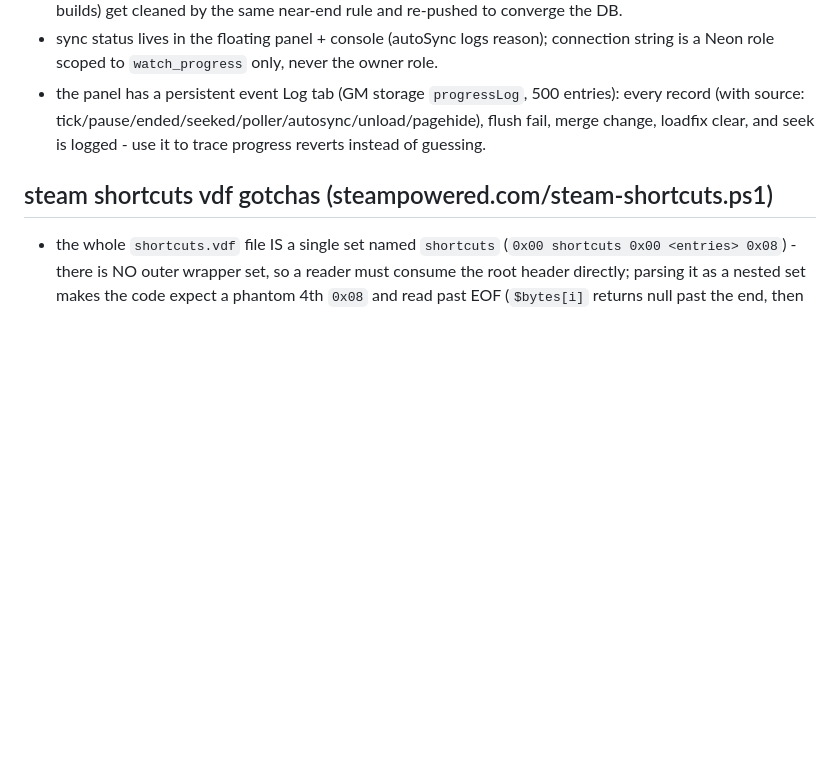
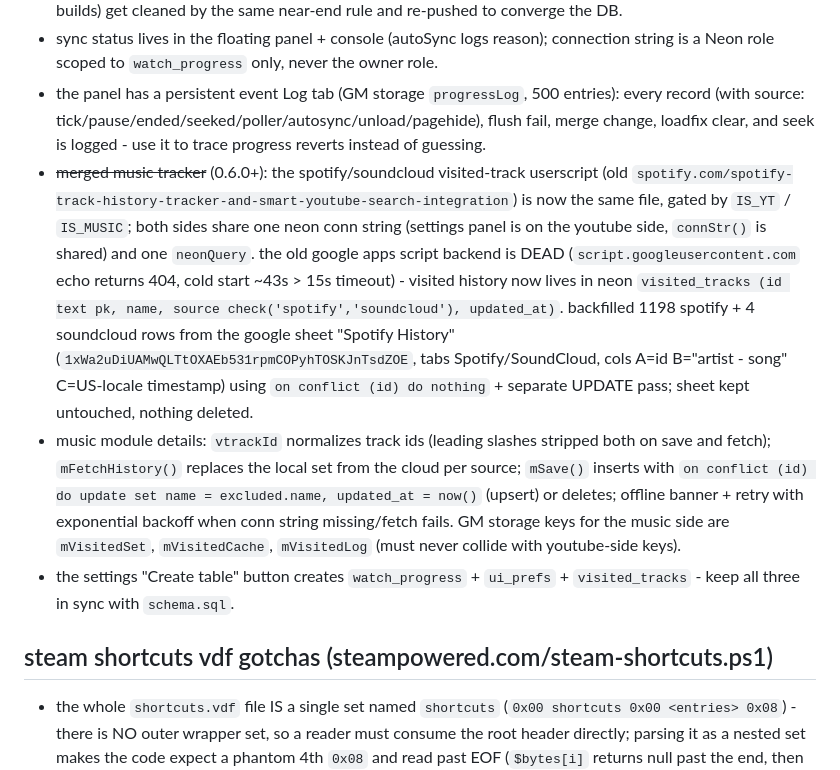
Before and after one commit to FahadBinHussain/automata, a Markdown page: AGENTS.md, the part around the change. GitHub-like rendering; blank space fills up the shorter version.

Commit message:
docs: note the merged music tracker + visited_tracks backfill in AGENTS.md

```diff
--- a/AGENTS.md
+++ b/AGENTS.md
@@ -41,6 +41,9 @@ When the project is a single-file userscript, always copy the complete userscrip
 - finished semantics are strict and last-write-wins everywhere: done only comes from the player's own signals (`ended` / ended-mode / clock at duration / seeked landing within 0.5s of the seekable end). even 1s left = green. a rewind recorded after a finish CLEARS the done mark - the SQL upsert uses `finished = excluded.finished` (not OR-sticky), and the pull merge trusts only the NEWER row's flag near the end, not `(remote || local)`. the ONLY protection is client-side in record(): `unload`/`pagehide` writes near the end keep done=true so teardown noise cannot revert a watched video. legacy rows flagged finished at 90% (old builds) get cleaned by the same near-end rule and re-pushed to converge the DB.
 - sync status lives in the floating panel + console (autoSync logs reason); connection string is a Neon role scoped to `watch_progress` only, never the owner role.
 - the panel has a persistent event Log tab (GM storage `progressLog`, 500 entries): every record (with source: tick/pause/ended/seeked/poller/autosync/unload/pagehide), flush fail, merge change, loadfix clear, and seek is logged - use it to trace progress reverts instead of guessing.
+- ~~merged music tracker~~ (0.6.0+): the spotify/soundcloud visited-track userscript (old `spotify.com/spotify-track-history-tracker-and-smart-youtube-search-integration`) is now the same file, gated by `IS_YT` / `IS_MUSIC`; both sides share one neon conn string (settings panel is on the youtube side, `connStr()` is shared) and one `neonQuery`. the old google apps script backend is DEAD (`script.googleusercontent.com` echo returns 404, cold start ~43s > 15s timeout) - visited history now lives in neon `visited_tracks (id text pk, name, source check('spotify','soundcloud'), updated_at)`. backfilled 1198 spotify + 4 soundcloud rows from the google sheet "Spotify History" (`1xWa2uDiUAMwQLTtOXAEb531rpmCOPyhTOSKJnTsdZOE`, tabs Spotify/SoundCloud, cols A=id B="artist - song" C=US-locale timestamp) using `on conflict (id) do nothing` + separate UPDATE pass; sheet kept untouched, nothing deleted.
+- music module details: `vtrackId` normalizes track ids (leading slashes stripped both on save and fetch); `mFetchHistory()` replaces the local set from the cloud per source; `mSave()` inserts with `on conflict (id) do update set name = excluded.name, updated_at = now()` (upsert) or deletes; offline banner + retry with exponential backoff when conn string missing/fetch fails. GM storage keys for the music side are `mVisitedSet`, `mVisitedCache`, `mVisitedLog` (must never collide with youtube-side keys).
+- the settings "Create table" button creates `watch_progress` + `ui_prefs` + `visited_tracks` - keep all three in sync with `schema.sql`.
 
 ## steam shortcuts vdf gotchas (steampowered.com/steam-shortcuts.ps1)
 
```
